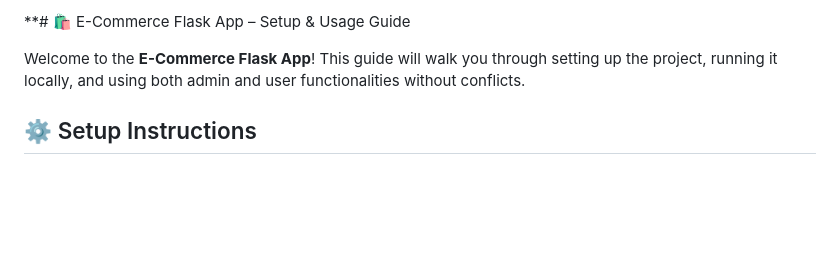
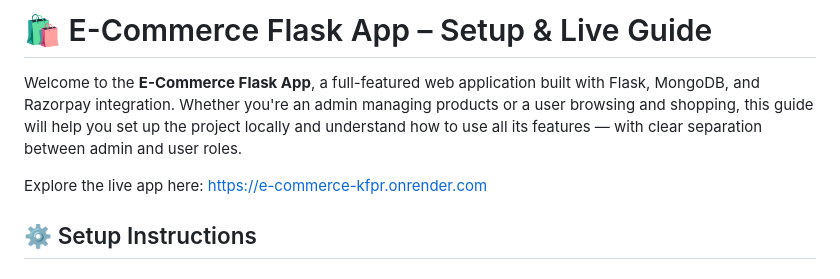
Before and after one commit to ParthibPal/E-commerce, a Markdown page: README.md, the part around the change. GitHub-like rendering; blank space fills up the shorter version.

```diff
--- a/README.md
+++ b/README.md
@@ -1,6 +1,9 @@
-**# 🛍️ E-Commerce Flask App – Setup & Usage Guide
+# 🛍️ E-Commerce Flask App – Setup & Live Guide
 
-Welcome to the **E-Commerce Flask App**! This guide will walk you through setting up the project, running it locally, and using both admin and user functionalities without conflicts.
+Welcome to the **E-Commerce Flask App**, a full-featured web application built with Flask, MongoDB, and Razorpay integration. Whether you're an admin managing products or a user browsing and shopping, this guide will help you set up the project locally and understand how to use all its features — with clear separation between admin and user roles.
+
+Explore the live app here: [https://e-commerce-kfpr.onrender.com](https://e-commerce-kfpr.onrender.com)
+
 
 ## ⚙️ Setup Instructions
 
```
